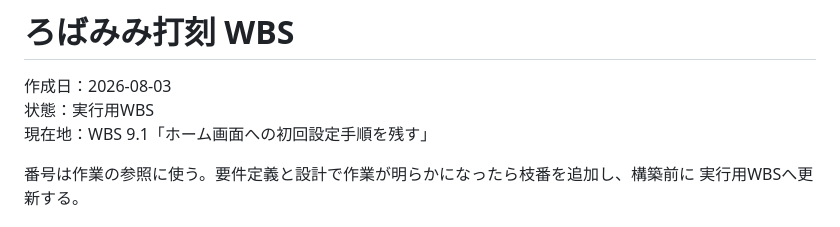
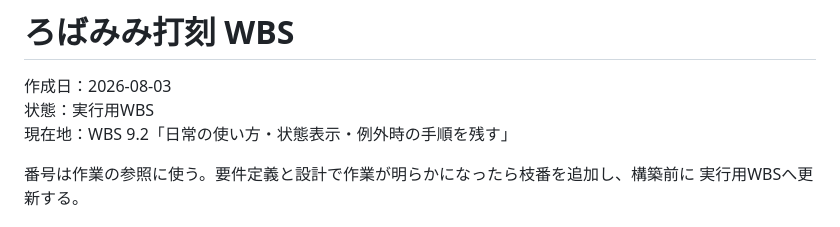
Before and after one commit to xxdaijoubuxx/robamimi-dakoku, a Markdown page: WBS.md, the part around one of its changes. Rendered like a GitHub page.

```diff
--- a/WBS.md
+++ b/WBS.md
@@ -2,7 +2,7 @@
 
 作成日：2026-08-03
 状態：実行用WBS
-現在地：WBS 9.1「ホーム画面への初回設定手順を残す」
+現在地：WBS 9.2「日常の使い方・状態表示・例外時の手順を残す」
 
 番号は作業の参照に使う。要件定義と設計で作業が明らかになったら枝番を追加し、構築前に
 実行用WBSへ更新する。
```
Also changed, not shown: other parts of WBS.md (+2 -2 lines), README.md (+1 -0 lines), 使い方.md (added, +57 -0 lines).
